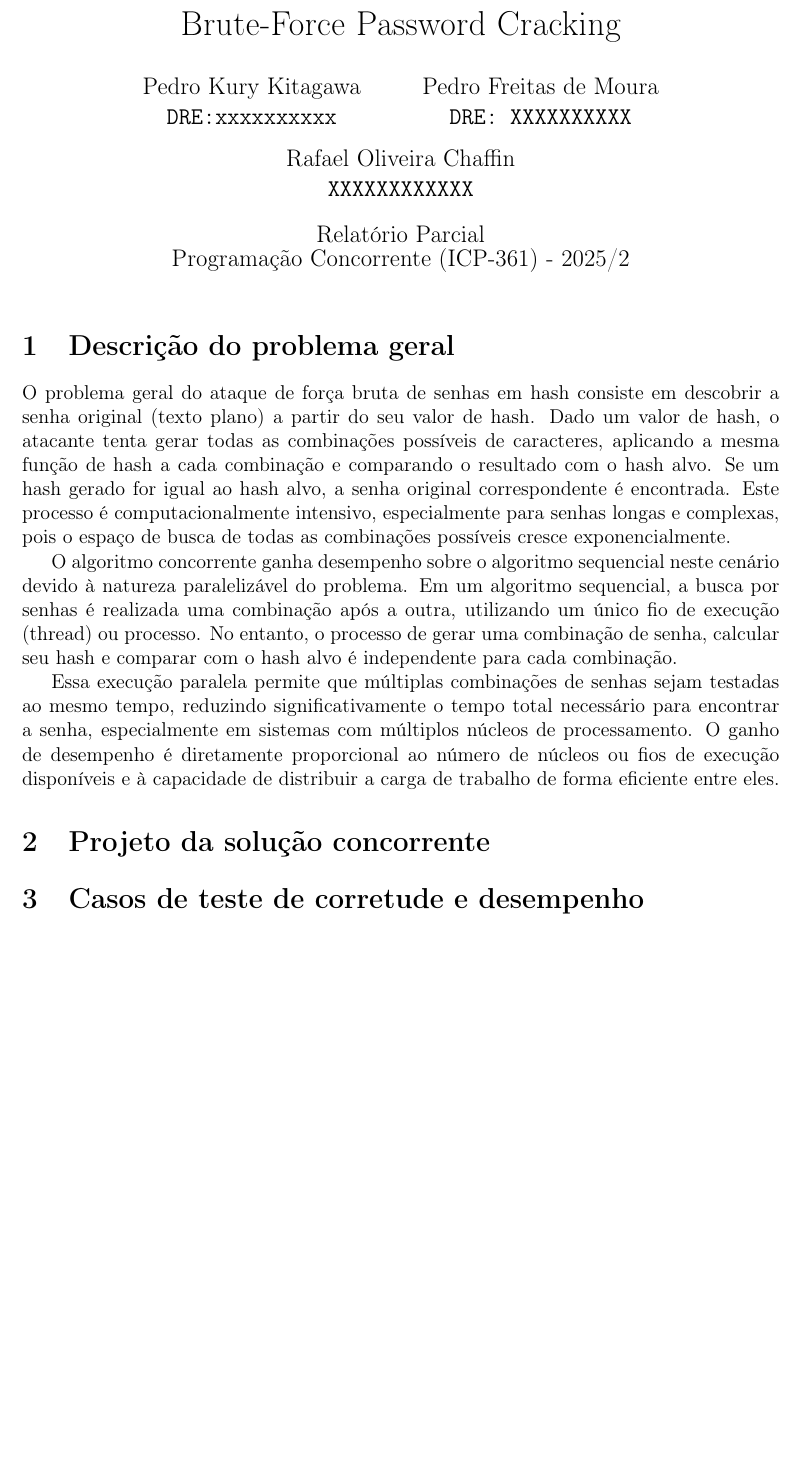
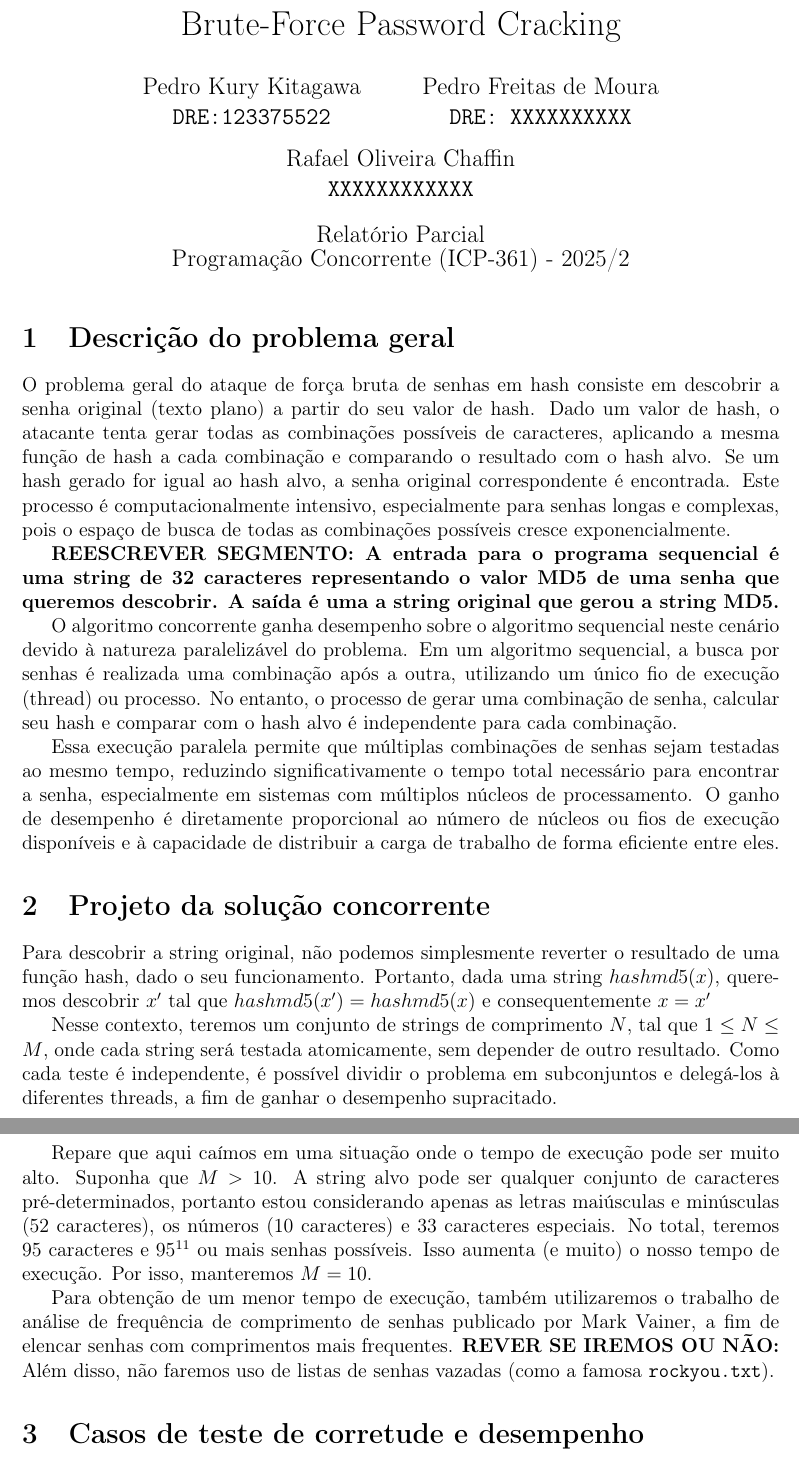
Before and after one commit to k1sta/concurrent-programming-final-assignment, a LaTeX document (main.tex): part of the page before the commit and two parts of pages 1 and 2 of 2 after it, the two joined at a grey line, cut so that both start at the same text, the shorter picture padded with empty space. Compiled offline with pdfLaTeX.

Commit message:
Adding some funny sections

```diff
--- a/main.tex
+++ b/main.tex
@@ -16,7 +16,7 @@
 \title{Brute-Force Password Cracking}
 \author{
   Pedro Kury Kitagawa\\
-  \texttt{DRE:xxxxxxxxxx}
+  \texttt{DRE:123375522}
   \and
   Pedro Freitas de Moura\\
   \texttt{DRE: XXXXXXXXXX}
@@ -35,12 +35,20 @@
 \section{Descrição do problema geral}
 O problema geral do ataque de força bruta de senhas em hash consiste em descobrir a senha original (texto plano) a partir do seu valor de hash. Dado um valor de hash, o atacante tenta gerar todas as combinações possíveis de caracteres, aplicando a mesma função de hash a cada combinação e comparando o resultado com o hash alvo. Se um hash gerado for igual ao hash alvo, a senha original correspondente é encontrada. Este processo é computacionalmente intensivo, especialmente para senhas longas e complexas, pois o espaço de busca de todas as combinações possíveis cresce exponencialmente.
 
+\textbf{REESCREVER SEGMENTO: A entrada para o programa sequencial é uma string de 32 caracteres representando o valor MD5 de uma senha que queremos descobrir. A saída é uma a string original que gerou a string MD5.}
+
 O algoritmo concorrente ganha desempenho sobre o algoritmo sequencial neste cenário devido à natureza paralelizável do problema. Em um algoritmo sequencial, a busca por senhas é realizada uma combinação após a outra, utilizando um único fio de execução (thread) ou processo. No entanto, o processo de gerar uma combinação de senha, calcular seu hash e comparar com o hash alvo é independente para cada combinação.
 
 Essa execução paralela permite que múltiplas combinações de senhas sejam testadas ao mesmo tempo, reduzindo significativamente o tempo total necessário para encontrar a senha, especialmente em sistemas com múltiplos núcleos de processamento. O ganho de desempenho é diretamente proporcional ao número de núcleos ou fios de execução disponíveis e à capacidade de distribuir a carga de trabalho de forma eficiente entre eles.
 
 \section{Projeto da solução concorrente}
+Para descobrir a string original, não podemos simplesmente reverter o resultado de uma função hash, dado o seu funcionamento. Portanto, dada uma string $hashmd5(x)$, queremos descobrir $x'$ tal que $hashmd5(x')=hashmd5(x)$ e consequentemente $x = x'$
 
+Nesse contexto, teremos um conjunto de strings de comprimento $N$, tal que $1 \leq N \leq M$, onde cada string será testada atomicamente, sem depender de outro resultado. Como cada teste é independente, é possível dividir o problema em subconjuntos e delegá-los à diferentes threads, a fim de ganhar o desempenho supracitado.
+
+Repare que aqui caímos em uma situação onde o tempo de execução pode ser muito alto. Suponha que $M > 10$. A string alvo pode ser qualquer conjunto de caracteres pré-determinados, portanto estou considerando apenas as letras maiúsculas e minúsculas (52 caracteres), os números (10 caracteres) e 33 caracteres especiais. No total, teremos 95 caracteres e $95^{11}$ ou mais senhas possíveis. Isso aumenta (e muito) o nosso tempo de execução. Por isso, manteremos $M=10$.
+
+Para obtenção de um menor tempo de execução, também utilizaremos o trabalho de análise de frequência de comprimento de senhas publicado por Mark Vainer, a fim de elencar senhas com comprimentos mais frequentes. \textbf{REVER SE IREMOS OU NÃO: }Além disso, não faremos uso de listas de senhas vazadas (como a famosa \texttt{rockyou.txt}).
 
 \section{Casos de teste de corretude e desempenho}
 
```
